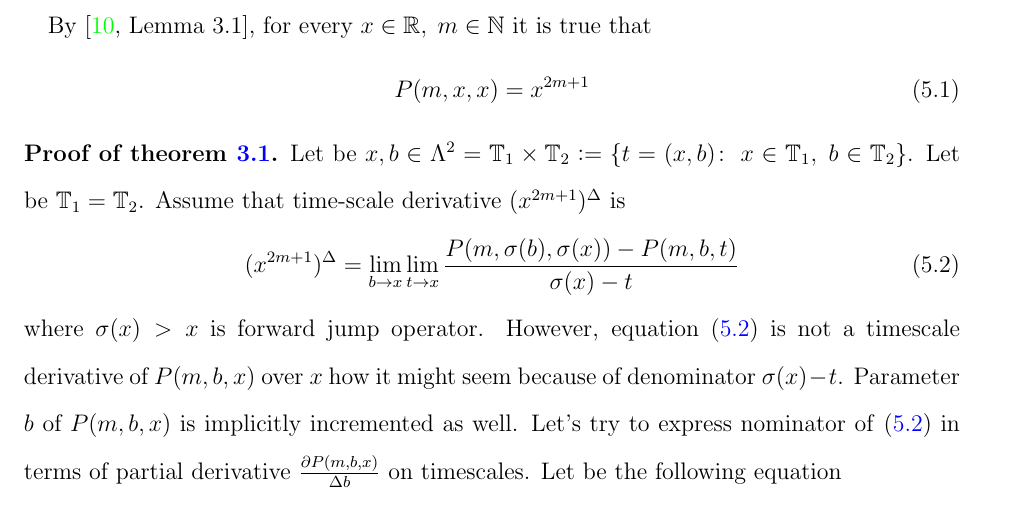
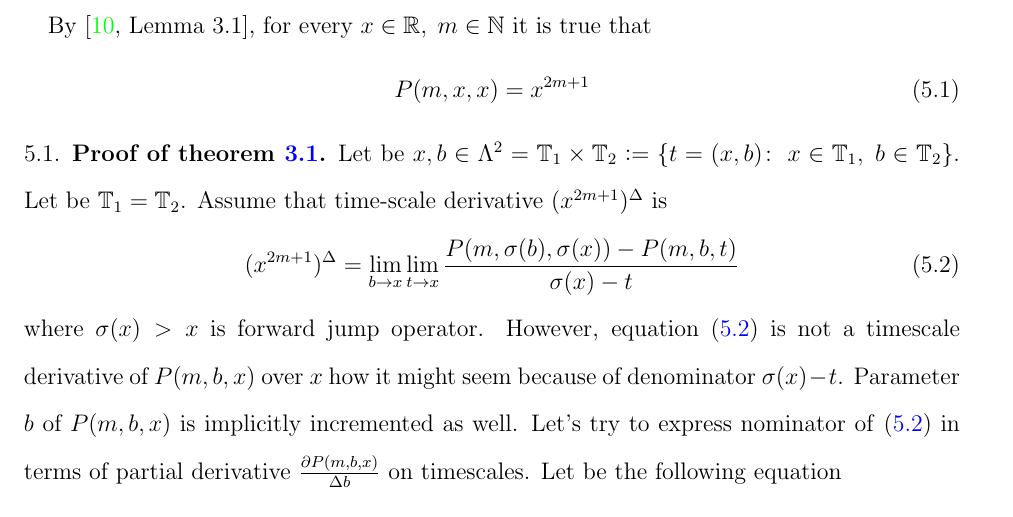
Before and after one commit to kolosovpetro/AStudyOnDynamicEquations, a LaTeX paper (src/AStudyOnDynamicEquations.tex, which reads src/sections/proof-of-main-theorem.tex): part of page 13 of 20, cut so that both start at the same text. Compiled offline with pdfLaTeX.

Commit message:
work in progress

```diff
--- a/src/sections/proof-of-main-theorem.tex
+++ b/src/sections/proof-of-main-theorem.tex
@@ -1,10 +1,12 @@
+%! suppress = SuspiciousSectionFormatting
 By~\cite[Lemma 3.1]{kolosov2016link}, for every $x\in\mathbb{R}, \; m\in\mathbb{N}$ it is true that
 \begin{equation}
     \label{eq:odd_power_identity}
     \polynomialP{m}{x}{x} = x^{2m+1}
 \end{equation}
 
-\subsection*{Proof of theorem~\ref{main_theorem}}
+\subsection{Proof of theorem~\ref{main_theorem}}
+\label{subsec:proof-of-theorem}
 Let be
 $x,b\in \Lambda^2 = \mathbb{T}_1 \times \mathbb{T}_2
 \colonequals \{t = (x,b) \colon \; x\in\mathbb{T}_1, \; b\in\mathbb{T}_2\}$.
```
Also changed, not shown: out/AStudyOnDynamicEquations.pdf.
